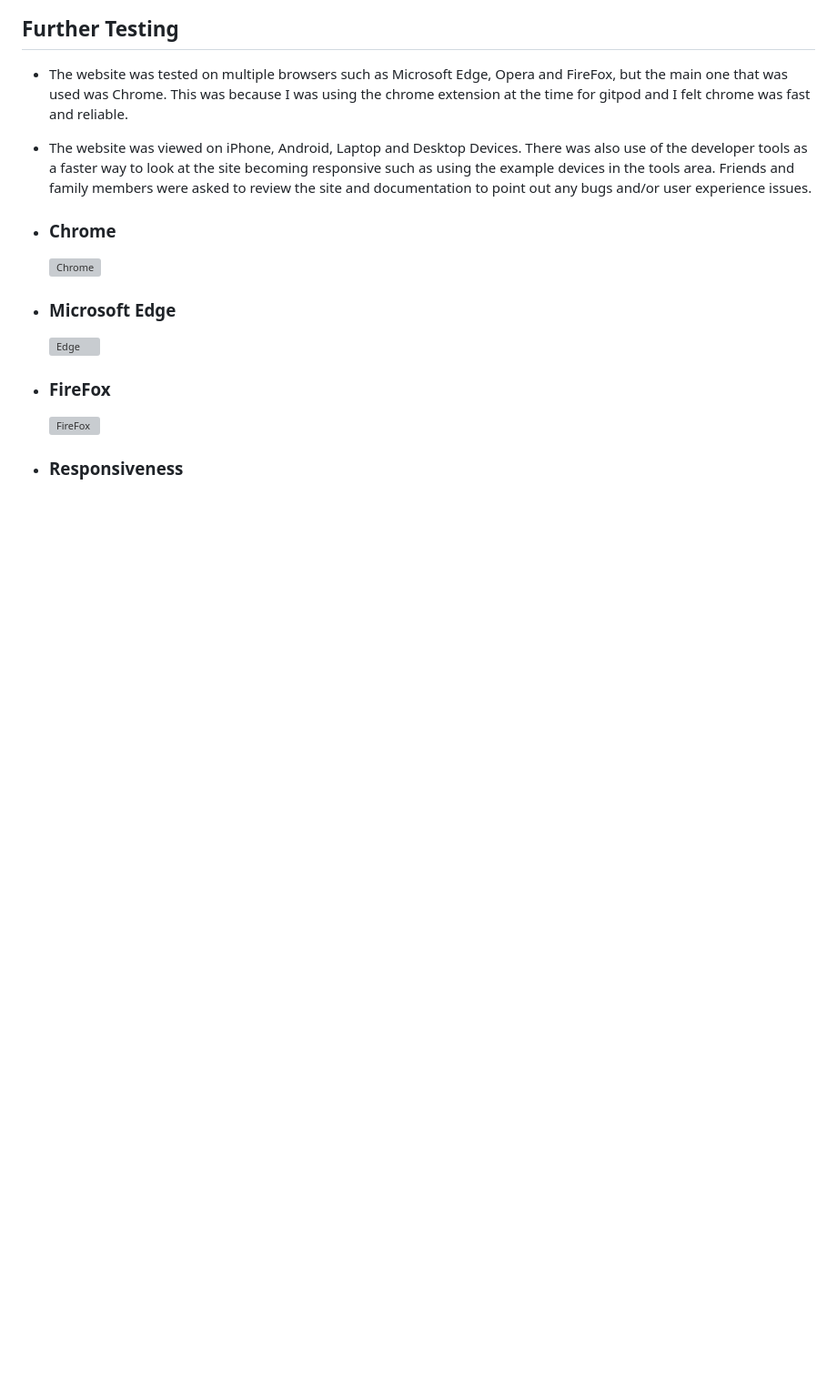
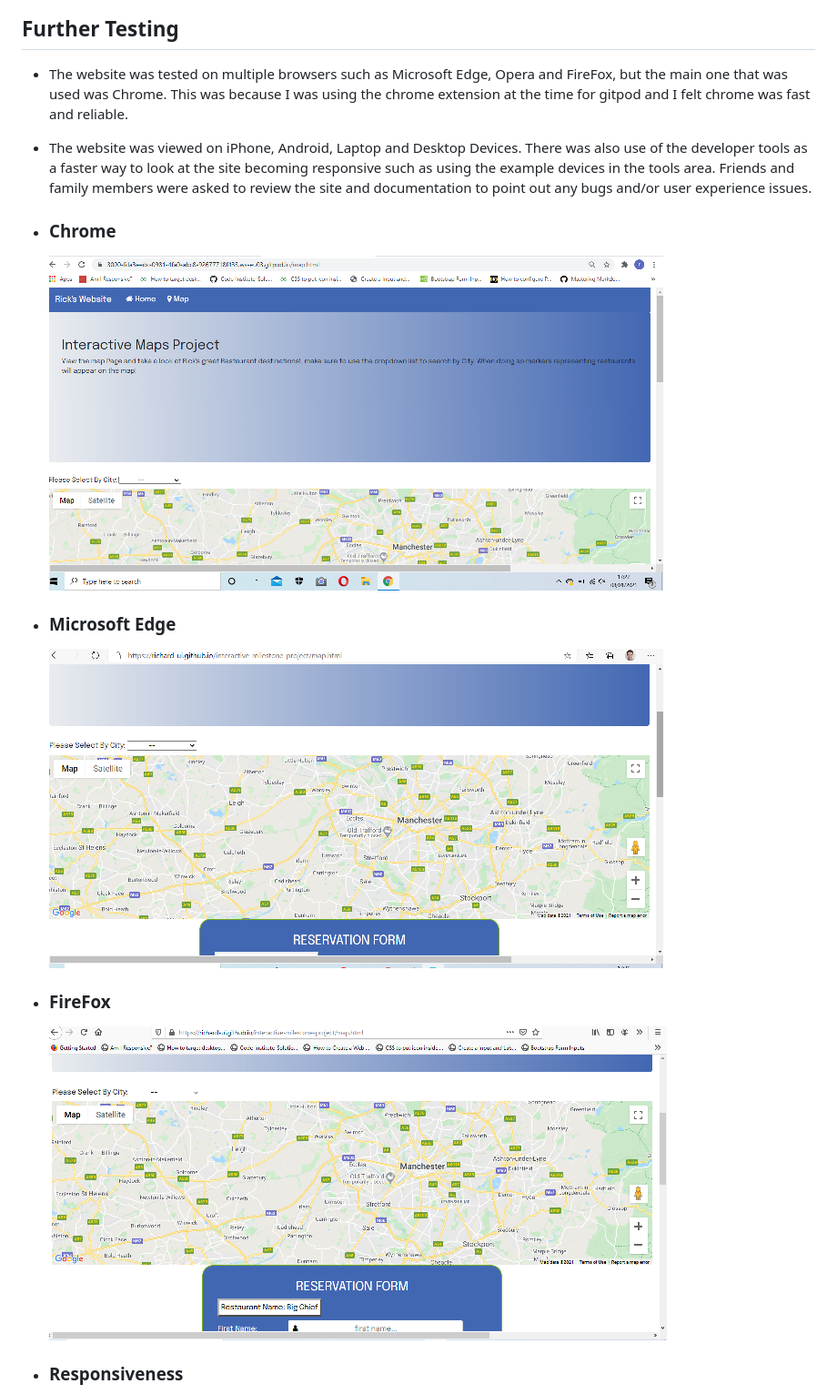
Before and after one commit to richard-ui/interactive-milestone-project, a Markdown page: README.md, the part around the change printed below. Shown: that part at 91% size. GitHub-like rendering; pictures changed too: assets/images/chrome.png (added), assets/images/edge.png (added), assets/images/firefox.png (added); blank space fills up the shorter version; grey boxes are pictures that could not be loaded.

```diff
--- a/README.md
+++ b/README.md
@@ -147,15 +147,15 @@ The Technologies that were used were new and updated versions of HTML and CSS.
 
 - ### Chrome
 
-   ![Chrome](/assets/cross-browser/chrome.png)
+   ![Chrome](/assets/images/chrome.png)
 
 - ### Microsoft Edge
 
-   ![Edge](/assets/cross-browser/edge.png)
+   ![Edge](/assets/images/edge.png)
 
 - ### FireFox
 
-   ![FireFox](/assets/images/big_chief.jpg)
+   ![FireFox](/assets/images/firefox.png)
 
 
 - ### Responsiveness
```
Also changed, not shown: other parts of README.md (+3 -1 lines), assets/images/responsinator.png (added), assets/images/responsinator2.png (added).
